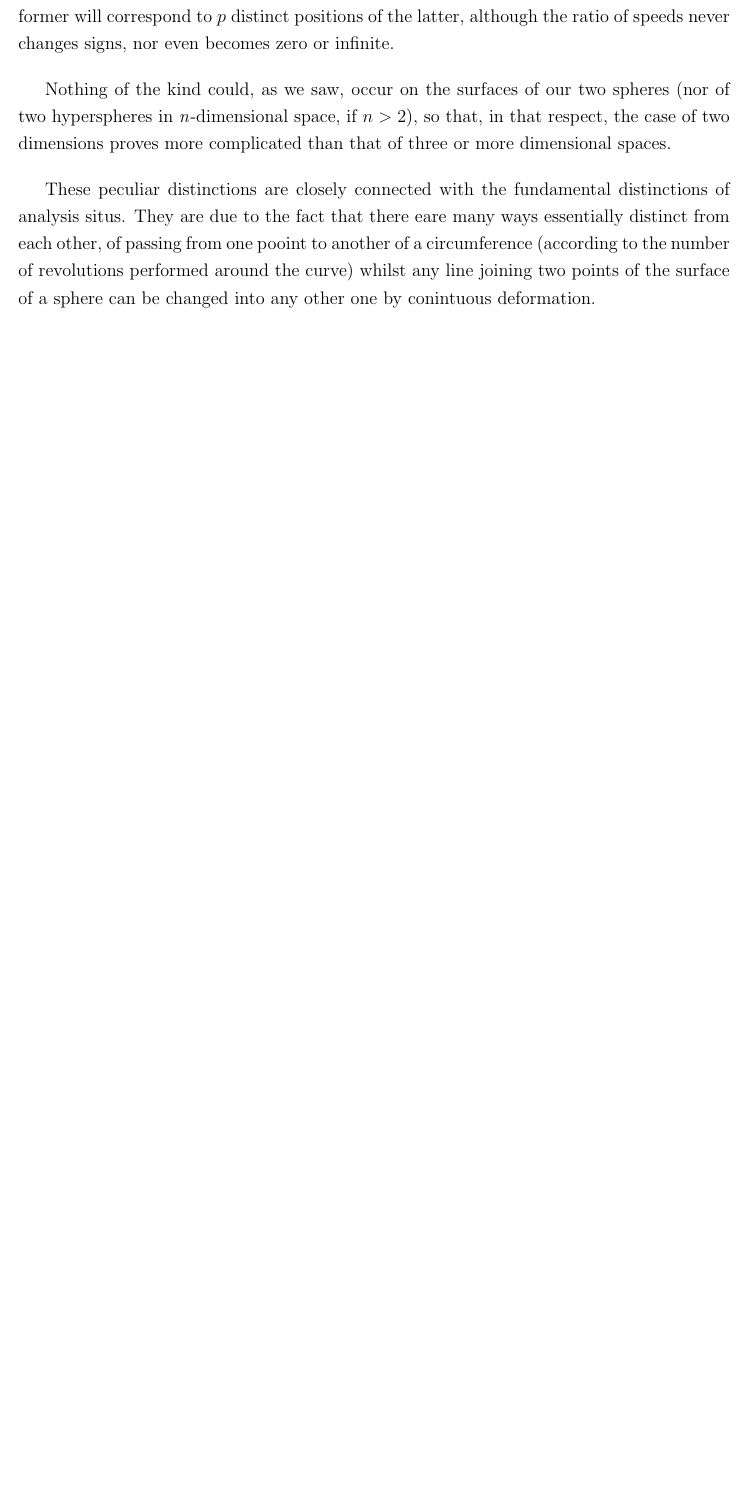
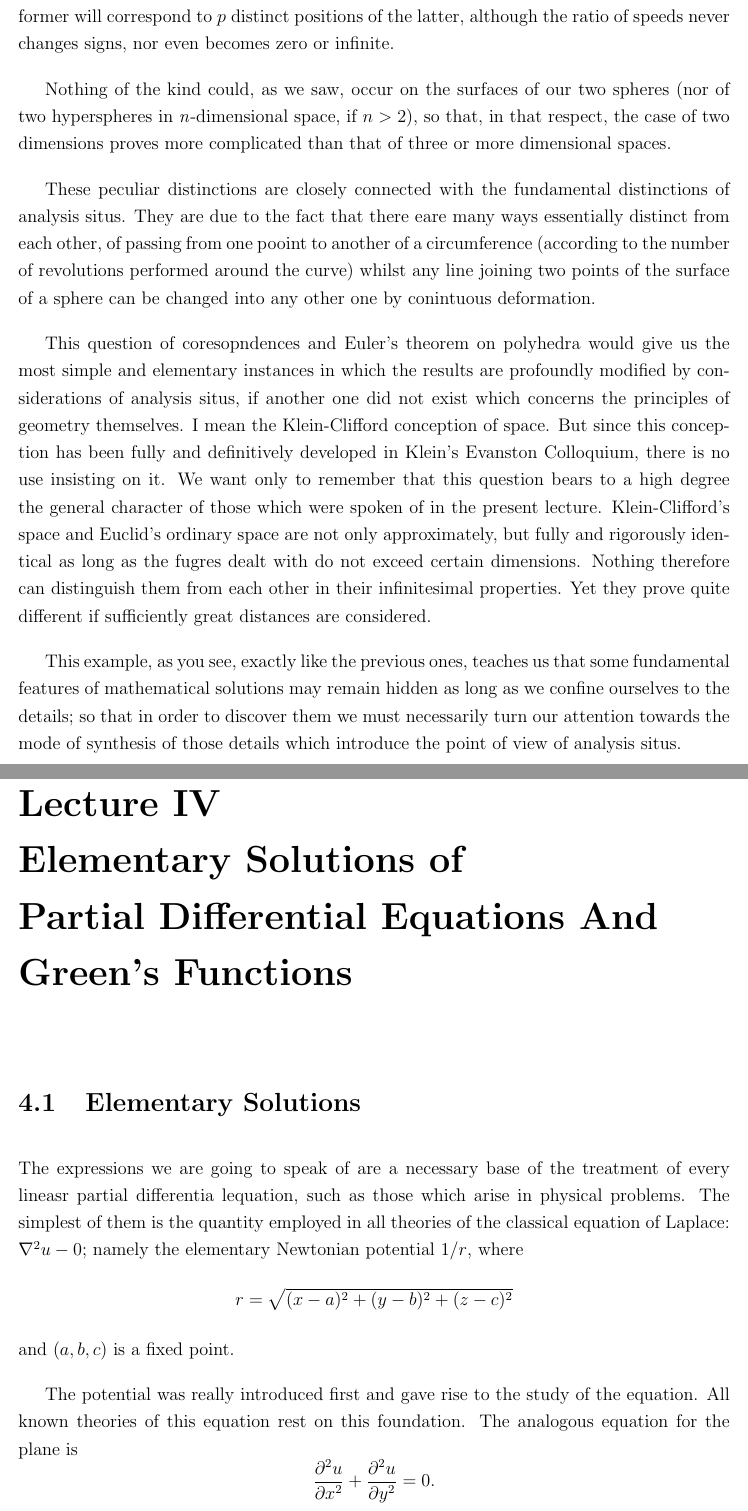
Before and after one commit to Lazytangent/Gutenberg, a LaTeX thesis (Four Lectures on Mathematics/Hadamard.tex): part of page 40 of 40 before the commit and two parts of pages 41 and 42 of 43 after it, the two joined at a grey line, cut so that both start at the same text, the shorter picture padded with empty space. Compiled offline with pdfLaTeX.

Commit message:
Four Lectures

```diff
--- a/Four Lectures on Mathematics/Hadamard.tex
+++ b/Four Lectures on Mathematics/Hadamard.tex
@@ -481,4 +481,21 @@ Nothing of the kind could, as we saw, occur on the surfaces of our two spheres (
 
 These peculiar distinctions are closely connected with the fundamental distinctions of analysis situs. They are due to the fact that there eare many ways essentially distinct from each other, of passing from one pooint to another of a circumference (according to the number of revolutions performed around the curve) whilst any line joining two points of the surface of a sphere can be changed into any other one by conintuous deformation. \par
 
+This question of coresopndences and Euler's theorem on polyhedra would give us the most simple and elementary instances in which the results are profoundly modified by considerations of analysis situs, if another one did not exist which concerns the principles of geometry themselves. I mean the Klein-Clifford conception of space. But since this conception has been fully and definitively developed in Klein's Evanston Colloquium, there is no use insisting on it. We want only to remember that this question bears to a high degree the general character of those which were spoken of in the present lecture. Klein-Clifford's space and Euclid's ordinary space are not only approximately, but fully and rigorously identical as long as the fugres dealt with do not exceed certain dimensions. Nothing therefore can distinguish them from each other in their infinitesimal properties. Yet they prove quite different if sufficiently great distances are considered. \par
+
+This example, as you see, exactly like the previous ones, teaches us that some fundamental features of mathematical solutions may remain hidden as long as we confine ourselves to the details; so that in order to discover them we must necessarily turn our attention towards the mode of synthesis of those details which introduce the point of view of analysis situs. \par
+
+\chapter{Lecture IV\\Elementary Solutions of\\Partial Differential Equations And\\Green's Functions}
+\section{Elementary Solutions}
+
+The expressions we are going to speak of are a necessary base of the treatment of every lineasr partial differentia lequation, such as those which arise in physical problems. The simplest of them is the quantity employed in all theories of the classical equation of Laplace: $\nabla^2u-0$; namely the elementary Newtonian potential $1/r$, where
+$$r=\sqrt{(x-a)^2+(y-b)^2+(z-c)^2}$$
+and $(a,b,c)$ is a fixed point. \par
+
+The potential was really introduced first and gave rise to the study of the equation. All known theories of this equation rest on  this foundation. The analogous equation for the plane is
+$$\frac{\partial^2u}{\partial x^2}+\frac{\partial^2 u}{\partial y^2}=0.$$
+Here we must consider the \textit{logarithmic potential}, $\log 1/r$, where $r=\sqrt{(x-a)^2+(y-b)^2}$. By this we see that if we wish to treat any other equation of the aforesaid type, we must try to construct again a similar solution which possesses the same properties as $1/r$ possesses in the case of the equation of Laplace. How is such a solution to be found? To understand it, we must examine certain properties of $1/r$. First let us note that that quantity $1/r$ is a function of the coordinates of two points $(x,y,z)$ and $(a,b,c)$ [the corresonding element of $\log 1/r$ in the plane being similarly a function of $(x,y;a,b)$]. If considered as a function of $x,y,z,$ alone ($a,b,c,$ being supposed to be constant) in the real domain, $1/r$ is singular for $r=0$; and $r=0$ only when $x=a,\, y=b,\,\text{and}\, z=c$ simultaneously. But for complex points, $1/r$ is singular when the line that joins $(x,y,z)$ and $(a,b,c)$ is part of the isotropic cone of summit $(a,b,c)$. \par
+
+This isotropic cone is not
+
 \end{document}
```
Also changed, not shown: Four Lectures on Mathematics/Hadamard.pdf, 5 other files.
